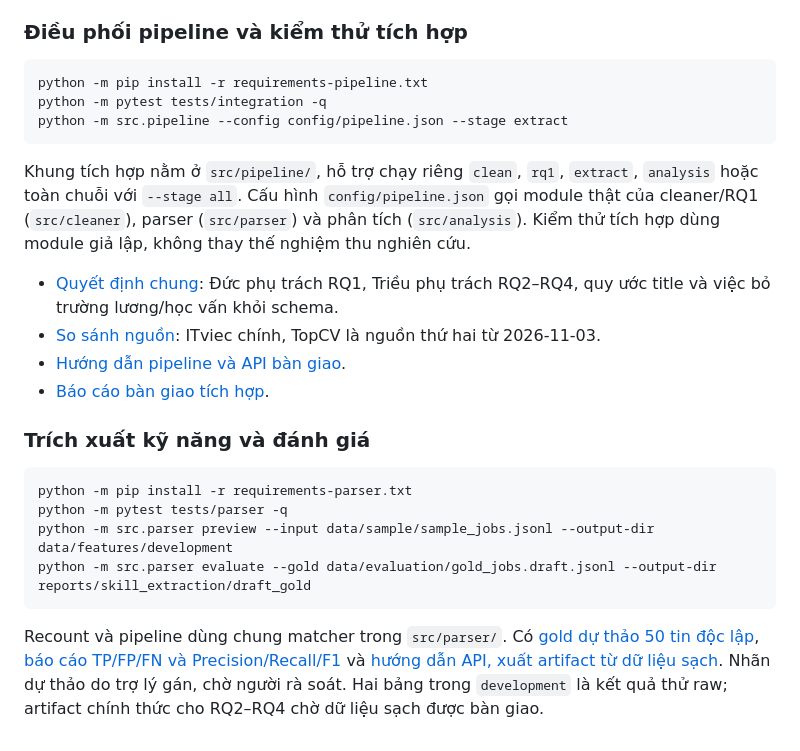
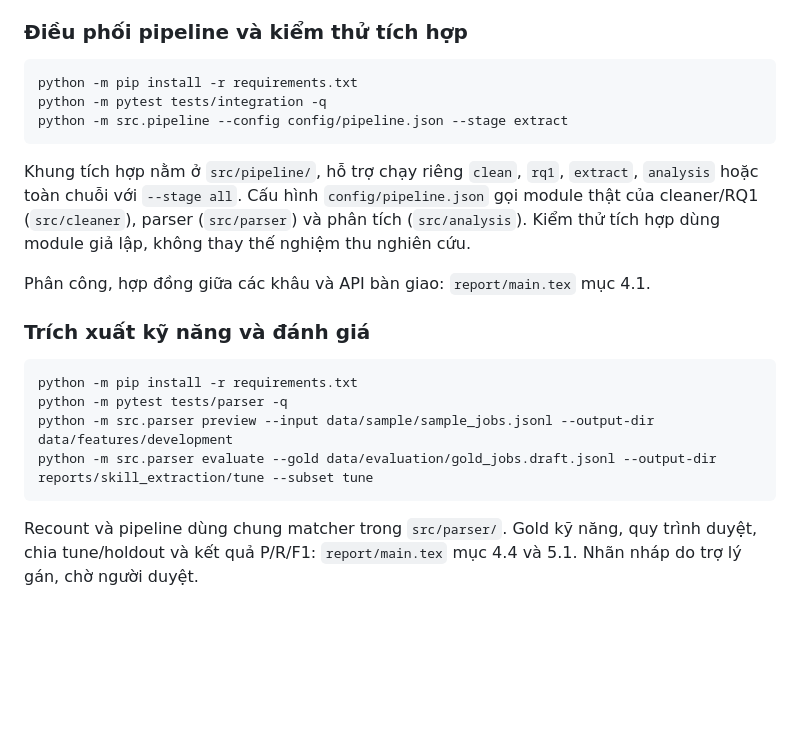
Before and after one commit to DuongXD-27/occupational-skill-structure-mining, a Markdown page: README.md, the part around one of its changes. Drawn GitHub-style; blank space fills up the shorter version.

````diff
--- a/README.md
+++ b/README.md
@@ -85,7 +74,7 @@ Dữ liệu thu thập sẽ được ghi vào `data/sample/sample_jobs.jsonl` v
 ### Điều phối pipeline và kiểm thử tích hợp
 
 ```powershell
-python -m pip install -r requirements-pipeline.txt
+python -m pip install -r requirements.txt
 python -m pytest tests/integration -q
 python -m src.pipeline --config config/pipeline.json --stage extract
 ```
@@ -95,25 +84,16 @@ Khung tích hợp nằm ở `src/pipeline/`, hỗ trợ chạy riêng `clean`, `
 module thật của cleaner/RQ1 (`src/cleaner`), parser (`src/parser`) và phân tích
 (`src/analysis`). Kiểm thử tích hợp dùng module giả lập, không thay thế nghiệm thu nghiên cứu.
 
-- [Quyết định chung](docs/decisions/integration_decisions.md): Đức phụ trách RQ1,
-  Triều phụ trách RQ2–RQ4, quy ước title và việc bỏ trường lương/học vấn khỏi schema.
-- [So sánh nguồn](docs/data_collection/source_comparison.md): ITviec chính,
-  TopCV là nguồn thứ hai từ 2026-11-03.
-- [Hướng dẫn pipeline và API bàn giao](docs/pipeline/README.md).
-- [Báo cáo bàn giao tích hợp](reports/integration/acceptance.md).
+Phân công, hợp đồng giữa các khâu và API bàn giao: `report/main.tex` mục 4.1.
 
 ### Trích xuất kỹ năng và đánh giá
 
 ```powershell
-python -m pip install -r requirements-parser.txt
+python -m pip install -r requirements.txt
 python -m pytest tests/parser -q
 python -m src.parser preview --input data/sample/sample_jobs.jsonl --output-dir data/features/development
-python -m src.parser evaluate --gold data/evaluation/gold_jobs.draft.jsonl --output-dir reports/skill_extraction/draft_gold
+python -m src.parser evaluate --gold data/evaluation/gold_jobs.draft.jsonl --output-dir reports/skill_extraction/tune --subset tune
 ```
 
-Recount và pipeline dùng chung matcher trong `src/parser/`. Có
-[gold dự thảo 50 tin độc lập](data/evaluation/README.md),
-[báo cáo TP/FP/FN và Precision/Recall/F1](reports/skill_extraction/evaluation.md)
-và [hướng dẫn API, xuất artifact từ dữ liệu sạch](docs/skill_extraction/parser.md).
-Nhãn dự thảo do trợ lý gán, chờ người rà soát. Hai bảng trong `development` là
-kết quả thử raw; artifact chính thức cho RQ2–RQ4 chờ dữ liệu sạch được bàn giao.
+Recount và pipeline dùng chung matcher trong `src/parser/`. Gold kỹ năng, quy trình duyệt, chia
+tune/holdout và kết quả P/R/F1: `report/main.tex` mục 4.4 và 5.1. Nhãn nháp do trợ lý gán, chờ người duyệt.
````
Also changed, not shown: other parts of README.md (+26 -37 lines).
